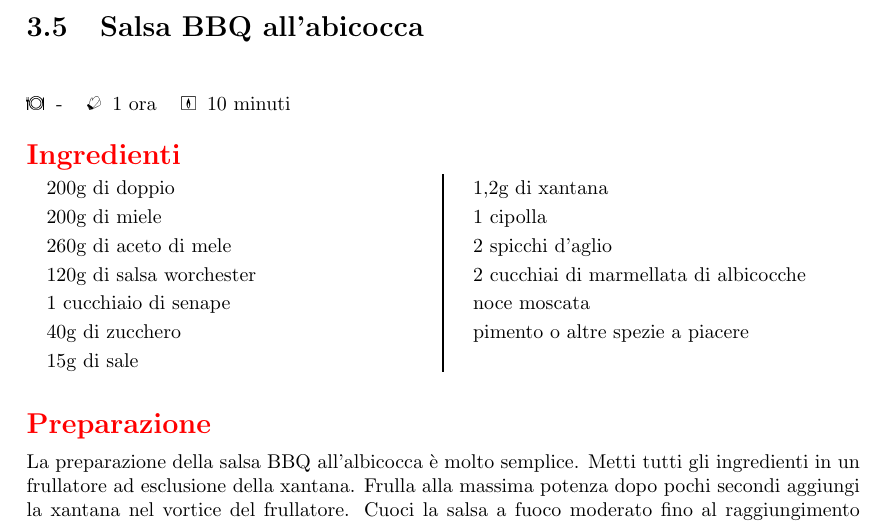
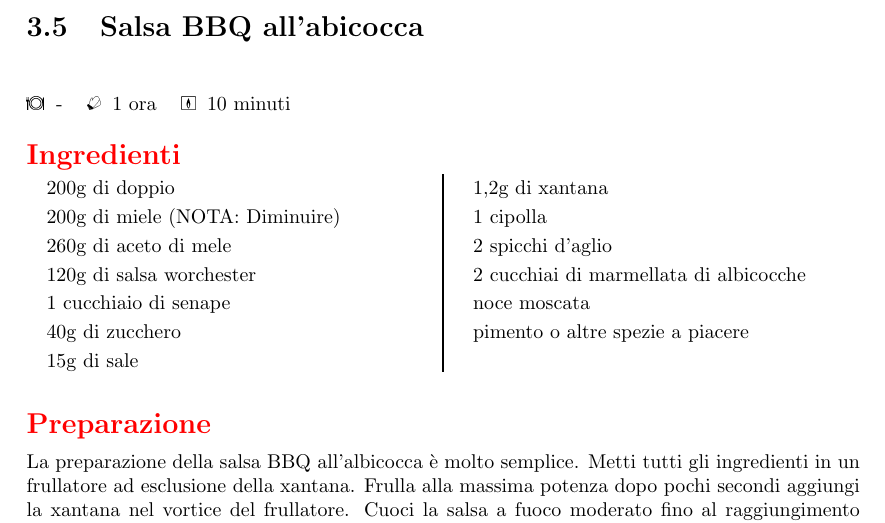
Before and after one commit to massimobarbieri/Appunti-di-cucina, a LaTeX document (appunti-di-cucina.tex, which reads Ricette/Salse/salsa-bbq.tex): part of page 19 of 70, cut so that both start at the same text. Compiled offline with pdfLaTeX.

Commit message:
Modifiche salsa BBQ

```diff
--- a/Ricette/Salse/salsa-bbq.tex
+++ b/Ricette/Salse/salsa-bbq.tex
@@ -5,7 +5,7 @@
 \autore{Max}
 \begin{ingreds}
 	200g di doppio \index{concentrato di pomodoro}
-	200g di miele\index{miele}
+	200g di miele\index{miele} (NOTA: Diminuire)
 	260g di aceto di mele
 	120g di salsa worchester\index{salsa worchester}
 	1 cucchiaio di senape\index{senape}
```
Also changed, not shown: appunti-di-cucina.pdf, 2 other files.
